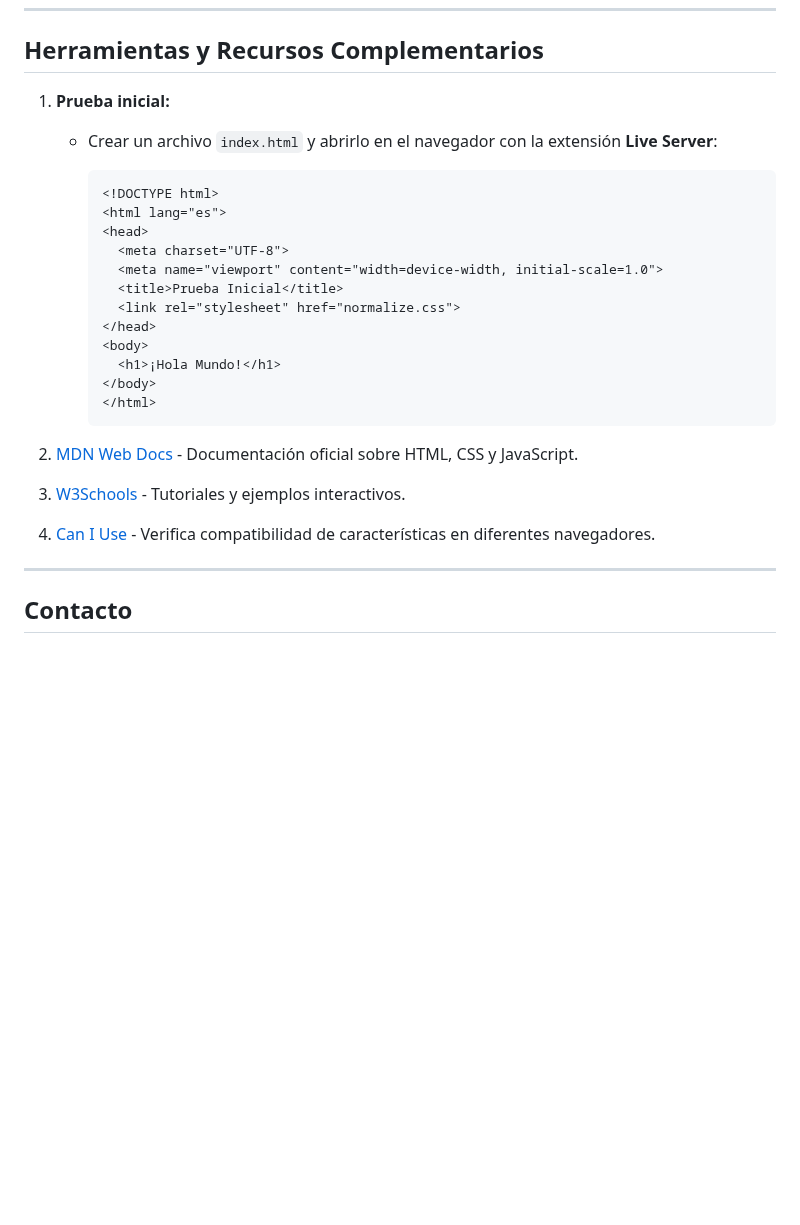
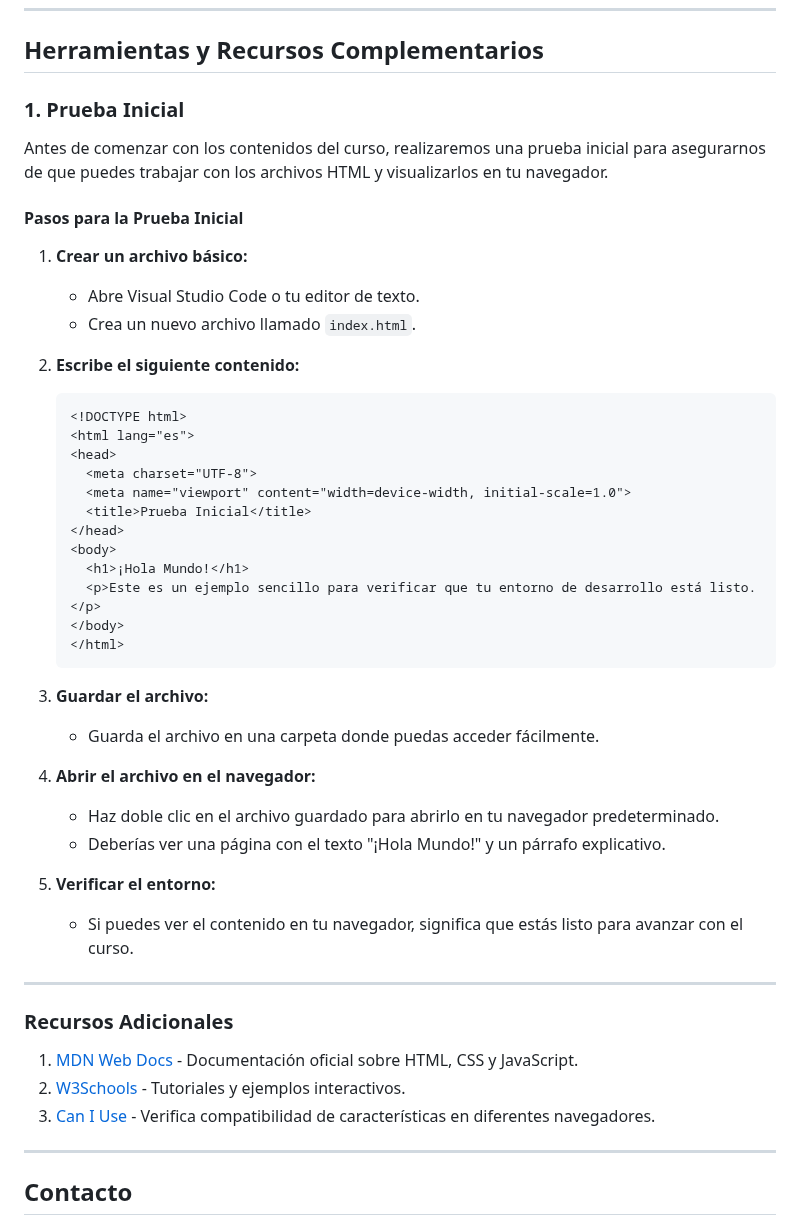
Before and after one commit to Alex-gs22/Curso-HTML--CSS-Y-JavaScript, a Markdown page: Requisitos.md, the part around one of its changes. Drawn GitHub-style; blank space fills up the shorter version.

````diff
--- a/Requisitos.md
+++ b/Requisitos.md
@@ -69,27 +59,50 @@
 
 ## Herramientas y Recursos Complementarios
 
-1. **Prueba inicial:**
-   - Crear un archivo `index.html` y abrirlo en el navegador con la extensión **Live Server**:
+### 1. **Prueba Inicial**
 
-     ```html
-     <!DOCTYPE html>
-     <html lang="es">
-     <head>
-       <meta charset="UTF-8">
-       <meta name="viewport" content="width=device-width, initial-scale=1.0">
-       <title>Prueba Inicial</title>
-       <link rel="stylesheet" href="normalize.css">
-     </head>
-     <body>
-       <h1>¡Hola Mundo!</h1>
-     </body>
-     </html>
-     ```
+Antes de comenzar con los contenidos del curso, realizaremos una prueba inicial para asegurarnos de que puedes trabajar con los archivos HTML y visualizarlos en tu navegador.
 
-2. [MDN Web Docs](https://developer.mozilla.org/es/) - Documentación oficial sobre HTML, CSS y JavaScript.
-3. [W3Schools](https://www.w3schools.com/) - Tutoriales y ejemplos interactivos.
-4. [Can I Use](https://caniuse.com/) - Verifica compatibilidad de características en diferentes navegadores.
+#### **Pasos para la Prueba Inicial**
+
+1. **Crear un archivo básico:**
+   - Abre Visual Studio Code o tu editor de texto.
+   - Crea un nuevo archivo llamado `index.html`.
+
+2. **Escribe el siguiente contenido:**
+
+   ```html
+   <!DOCTYPE html>
+   <html lang="es">
+   <head>
+     <meta charset="UTF-8">
+     <meta name="viewport" content="width=device-width, initial-scale=1.0">
+     <title>Prueba Inicial</title>
+   </head>
+   <body>
+     <h1>¡Hola Mundo!</h1>
+     <p>Este es un ejemplo sencillo para verificar que tu entorno de desarrollo está listo.</p>
+   </body>
+   </html>
+   ```
+
+3. **Guardar el archivo:**
+   - Guarda el archivo en una carpeta donde puedas acceder fácilmente.
+
+4. **Abrir el archivo en el navegador:**
+   - Haz doble clic en el archivo guardado para abrirlo en tu navegador predeterminado.
+   - Deberías ver una página con el texto "¡Hola Mundo!" y un párrafo explicativo.
+
+5. **Verificar el entorno:**
+   - Si puedes ver el contenido en tu navegador, significa que estás listo para avanzar con el curso.
+
+---
+
+### Recursos Adicionales
+
+1. [MDN Web Docs](https://developer.mozilla.org/es/) - Documentación oficial sobre HTML, CSS y JavaScript.
+2. [W3Schools](https://www.w3schools.com/) - Tutoriales y ejemplos interactivos.
+3. [Can I Use](https://caniuse.com/) - Verifica compatibilidad de características en diferentes navegadores.
 
 ---
 
````
Also changed, not shown: other parts of Requisitos.md (+6 -16 lines).
